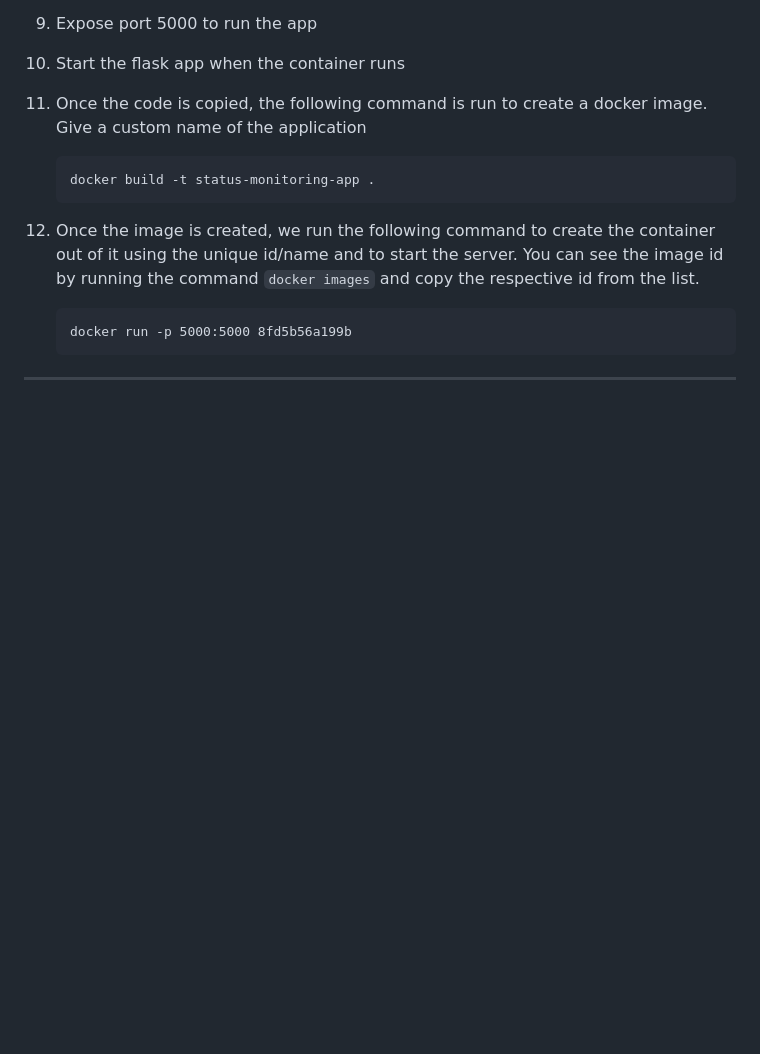
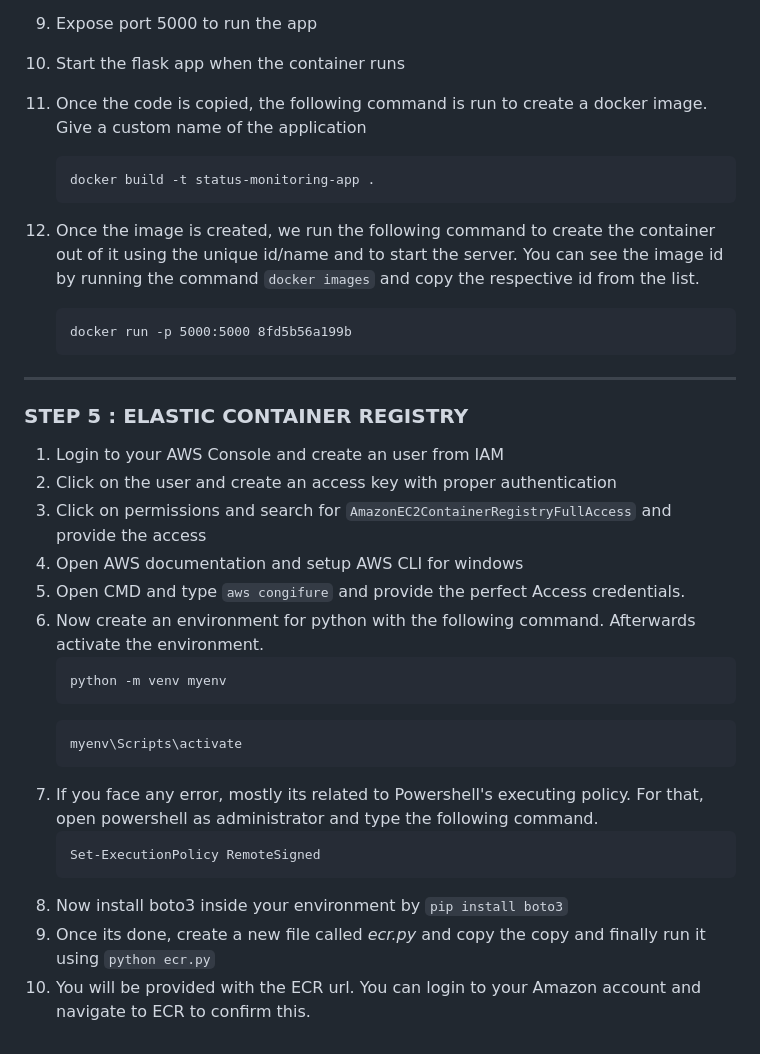
Before and after one commit to the-neelguy/Cloud-Native-Monitoring, a Markdown page: README.md, the part around the change. Drawn GitHub-style; blank space fills up the shorter version.

````diff
--- a/README.md
+++ b/README.md
@@ -75,3 +75,25 @@
     ```
 
 ----------------------------------------------------------------------------------------------------------------------------------------------
+
+### STEP 5 : ELASTIC CONTAINER REGISTRY ###
+
+1. Login to your AWS Console and create an user from IAM
+2. Click on the user and create an access key with proper authentication
+3. Click on permissions and search for ``` AmazonEC2ContainerRegistryFullAccess ``` and provide the access
+4. Open AWS documentation and setup AWS CLI for windows
+5. Open CMD and type ``` aws congifure ``` and provide the perfect Access credentials.
+6. Now create an environment for python with the following command. Afterwards activate the environment.
+   ```
+   python -m venv myenv
+   ```
+   ```
+   myenv\Scripts\activate
+   ```
+7. If you face any error, mostly its related to Powershell's executing policy. For that, open powershell as administrator and type the following command.
+   ```
+   Set-ExecutionPolicy RemoteSigned
+   ```
+8. Now install boto3 inside your environment by ```pip install boto3```
+9. Once its done, create a new file called _ecr.py_ and copy the copy and finally run it using ```python ecr.py```
+10. You will be provided with the ECR url. You can login to your Amazon account and navigate to ECR to confirm this.
````
